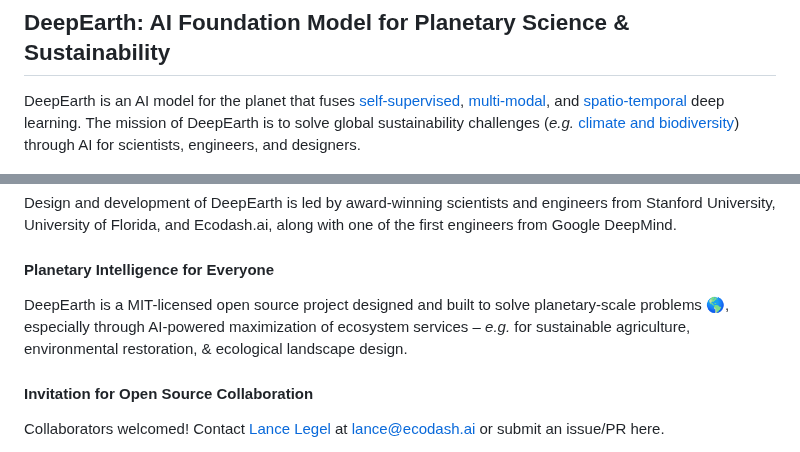
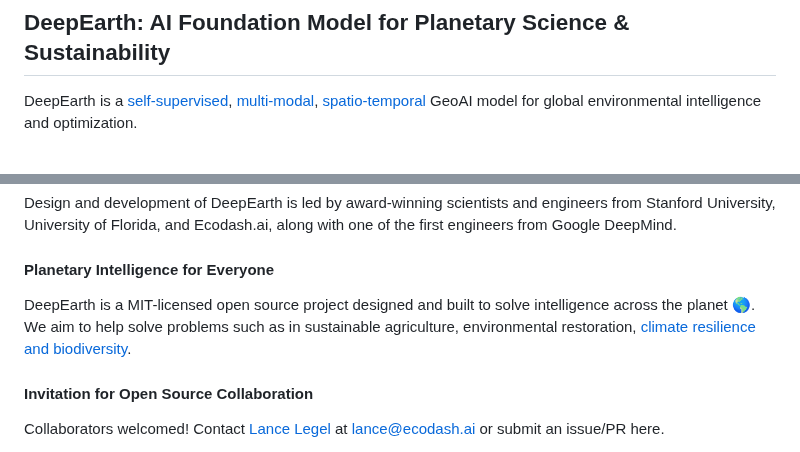
Before and after one commit to legel/deepearth, a Markdown page: README.md, 2 parts joined by grey strips. Rendered like a GitHub page.

Commit message:
GeoAI model for global environmental intelligence and optimization

```diff
--- a/README.md
+++ b/README.md
@@ -1,7 +1,7 @@
 ![DeepEarth logo](https://github.com/legel/deepearth/blob/main/docs/deepearth_logo.png)
 ## DeepEarth: AI Foundation Model for Planetary Science & Sustainability
 
-DeepEarth is an AI model for the planet that fuses [self-supervised](https://en.wikipedia.org/wiki/Self-supervised_learning), [multi-modal](https://en.wikipedia.org/wiki/Multimodal_learning), and [spatio-temporal](https://www.sciencedirect.com/topics/social-sciences/spatio-temporal-model) deep learning.  The mission of DeepEarth is to solve global sustainability challenges (_e.g._ [climate and biodiversity](https://www.asla.org/climateandbiodiversityactionplan.aspx)) through AI for scientists, engineers, and designers.
+DeepEarth is a [self-supervised](https://en.wikipedia.org/wiki/Self-supervised_learning), [multi-modal](https://en.wikipedia.org/wiki/Multimodal_learning), [spatio-temporal](https://www.sciencedirect.com/topics/social-sciences/spatio-temporal-model) GeoAI model for global environmental intelligence and optimization.
 
 ![DeepEarth v.0.01 preview of architecture](https://github.com/legel/deepearth/blob/main/docs/deepearth_main_figure.png)
 
@@ -58,7 +58,7 @@ One of the great lessons from Einstein's _relativity_ is that _space_ and _time_
 Design and development of DeepEarth is led by award-winning scientists and engineers from Stanford University, University of Florida, and Ecodash.ai, along with one of the first engineers from Google DeepMind.
 
 #### Planetary Intelligence for Everyone
-DeepEarth is a MIT-licensed open source project designed and built to solve planetary-scale problems 🌎, especially through AI-powered maximization of ecosystem services – _e.g._ for sustainable agriculture, environmental restoration, & ecological landscape design.
+DeepEarth is a MIT-licensed open source project designed and built to solve intelligence across the planet 🌎. We aim to help solve problems such as in sustainable agriculture, environmental restoration, [climate resilience and biodiversity](https://www.asla.org/climateandbiodiversityactionplan.aspx).
 
 #### Invitation for Open Source Collaboration
 Collaborators welcomed! Contact [Lance Legel](https://linkedin.com/in/legel) at lance@ecodash.ai or submit an issue/PR here.
```
